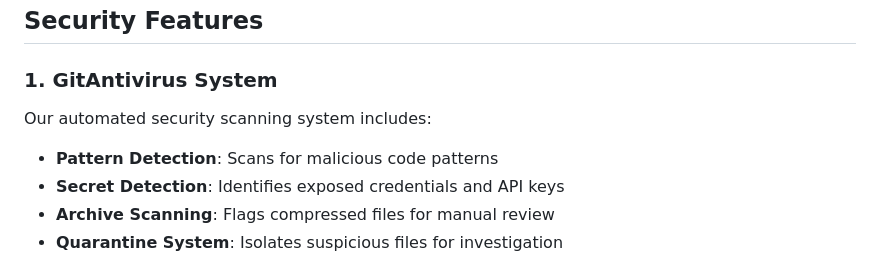
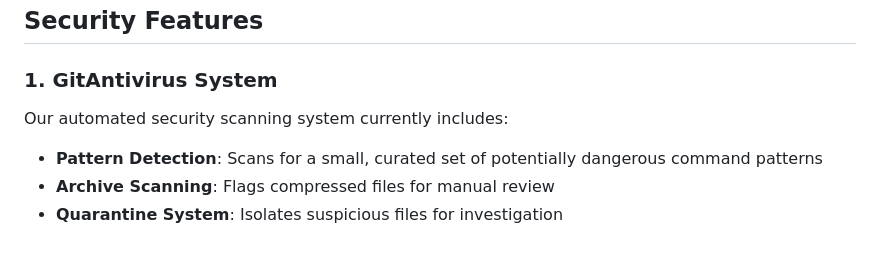
Before and after one commit to SolanaRemix/SmartContractAudit, a Markdown page: docs/SECURITY.md, the part around the change. GitHub-like rendering.

Commit message:
Update SECURITY.md
Co-authored-by: Copilot <175728472+Copilot@users.noreply.github.com>

```diff
--- a/docs/SECURITY.md
+++ b/docs/SECURITY.md
@@ -8,10 +8,9 @@ SmartContractAudit is built with security as a top priority. This document outli
 
 ### 1. GitAntivirus System
 
-Our automated security scanning system includes:
+Our automated security scanning system currently includes:
 
-- **Pattern Detection**: Scans for malicious code patterns
-- **Secret Detection**: Identifies exposed credentials and API keys
+- **Pattern Detection**: Scans for a small, curated set of potentially dangerous command patterns
 - **Archive Scanning**: Flags compressed files for manual review
 - **Quarantine System**: Isolates suspicious files for investigation
 
```
